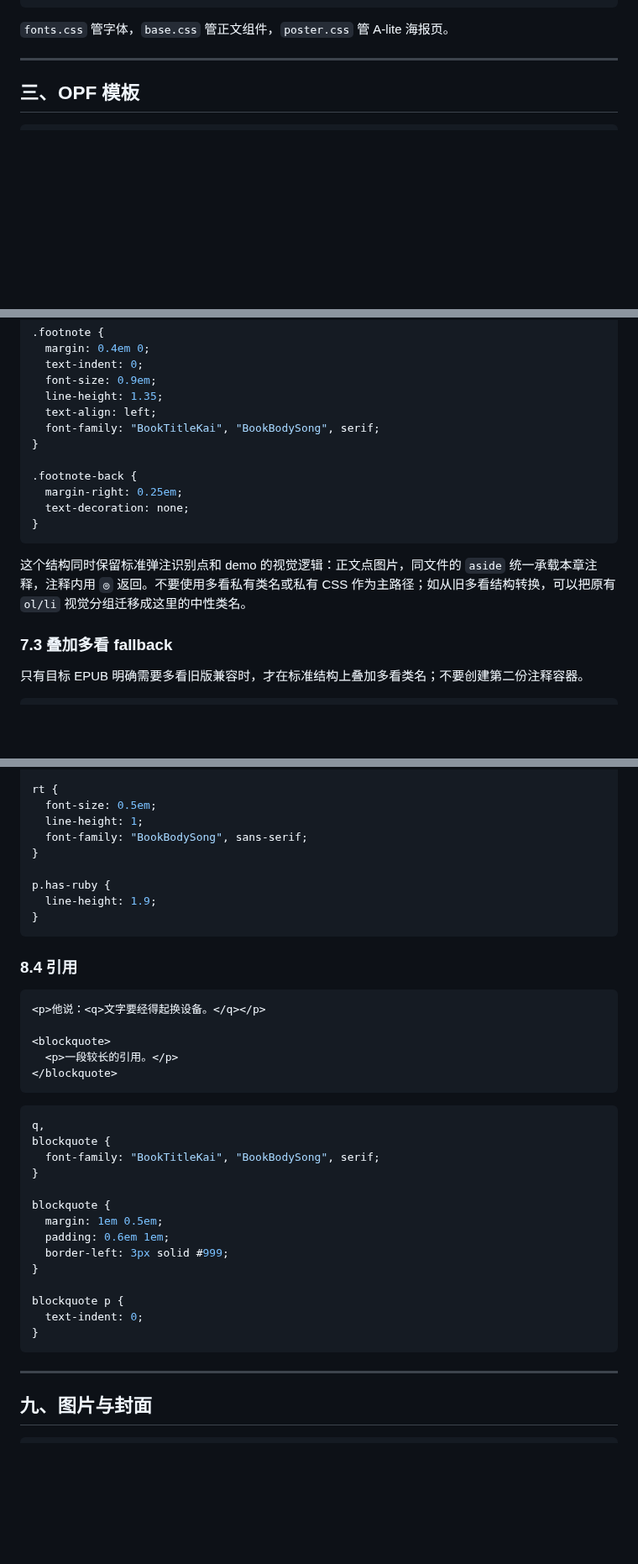
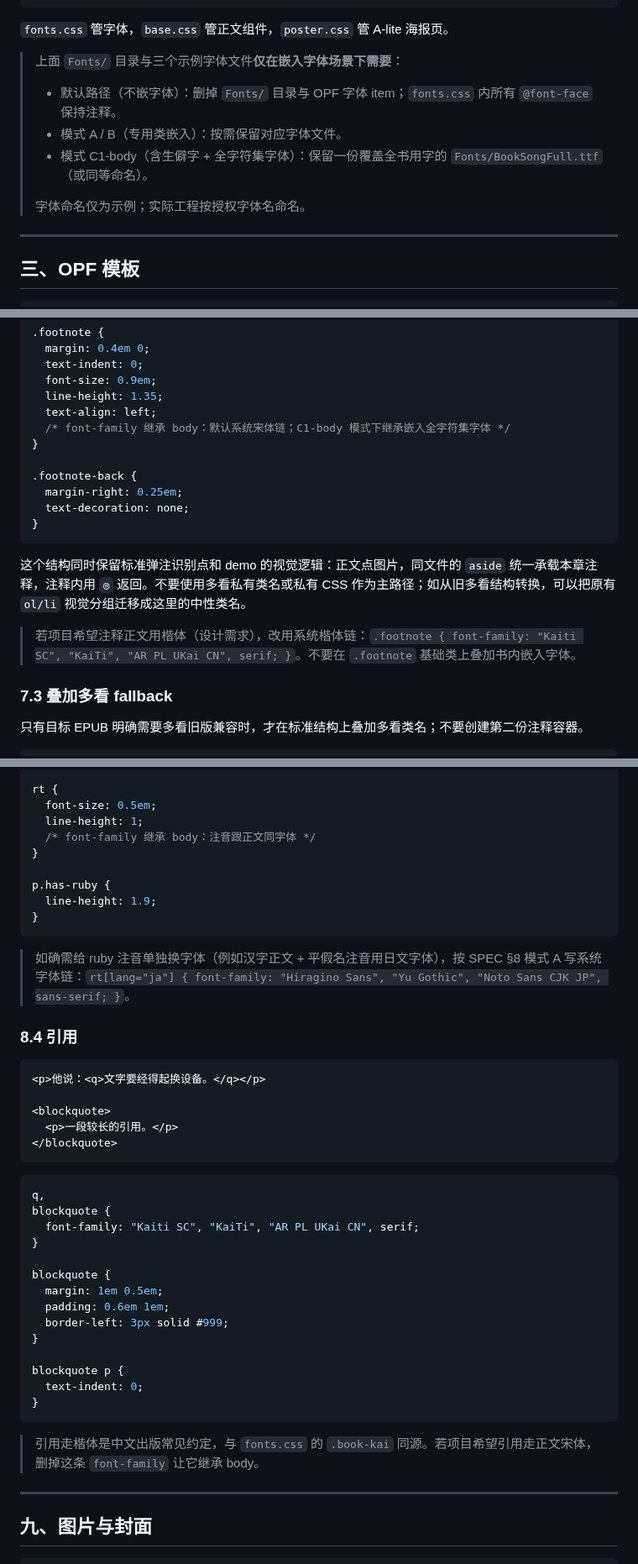
Before and after one commit to liyafly/epub-handbook, a Markdown page: docs/final/EPUB 3 终极实践手册.md, 3 parts joined by grey strips. Shown at 84% size. Rendered like a GitHub page; blank space fills up the shorter version.

Commit message:
docs: 收掉手册字体链残留并补嵌入场景语境

````diff
--- a/docs/final/EPUB 3 终极实践手册.md
+++ b/docs/final/EPUB 3 终极实践手册.md
@@ -52,6 +52,13 @@ book.epub
 ```
 
 `fonts.css` 管字体，`base.css` 管正文组件，`poster.css` 管 A-lite 海报页。
+
+> 上面 `Fonts/` 目录与三个示例字体文件**仅在嵌入字体场景下需要**：
+> - 默认路径（不嵌字体）：删掉 `Fonts/` 目录与 OPF 字体 item；`fonts.css` 内所有 `@font-face` 保持注释。
+> - 模式 A / B（专用类嵌入）：按需保留对应字体文件。
+> - 模式 C1-body（含生僻字 + 全字符集字体）：保留一份覆盖全书用字的 `Fonts/BookSongFull.ttf`（或同等命名）。
+>
+> 字体命名仅为示例；实际工程按授权字体名命名。
 
 ---
 
@@ -557,7 +572,7 @@ sup {
   font-size: 0.9em;
   line-height: 1.35;
   text-align: left;
-  font-family: "BookTitleKai", "BookBodySong", serif;
+  /* font-family 继承 body：默认系统宋体链；C1-body 模式下继承嵌入全字符集字体 */
 }
 
 .footnote-back {
@@ -567,6 +582,8 @@ sup {
 ```
 
 这个结构同时保留标准弹注识别点和 demo 的视觉逻辑：正文点图片，同文件的 `aside` 统一承载本章注释，注释内用 `◎` 返回。不要使用多看私有类名或私有 CSS 作为主路径；如从旧多看结构转换，可以把原有 `ol/li` 视觉分组迁移成这里的中性类名。
+
+> 若项目希望注释正文用楷体（设计需求），改用系统楷体链：`.footnote { font-family: "Kaiti SC", "KaiTi", "AR PL UKai CN", serif; }`。不要在 `.footnote` 基础类上叠加书内嵌入字体。
 
 ### 7.3 叠加多看 fallback
 
@@ -660,13 +677,15 @@ ruby {
 rt {
   font-size: 0.5em;
   line-height: 1;
-  font-family: "BookBodySong", sans-serif;
+  /* font-family 继承 body：注音跟正文同字体 */
 }
 
 p.has-ruby {
   line-height: 1.9;
 }
 ```
+
+> 如确需给 ruby 注音单独换字体（例如汉字正文 + 平假名注音用日文字体），按 SPEC §8 模式 A 写系统字体链：`rt[lang="ja"] { font-family: "Hiragino Sans", "Yu Gothic", "Noto Sans CJK JP", sans-serif; }`。
 
 ### 8.4 引用
 
@@ -681,7 +700,7 @@ p.has-ruby {
 ```css
 q,
 blockquote {
-  font-family: "BookTitleKai", "BookBodySong", serif;
+  font-family: "Kaiti SC", "KaiTi", "AR PL UKai CN", serif;
 }
 
 blockquote {
@@ -694,6 +713,8 @@ blockquote p {
   text-indent: 0;
 }
 ```
+
+> 引用走楷体是中文出版常见约定，与 `fonts.css` 的 `.book-kai` 同源。若项目希望引用走正文宋体，删掉这条 `font-family` 让它继承 body。
 
 ---
 
````
Also changed, not shown: other parts of docs/final/EPUB 3 终极实践手册.md (+8 -0 lines), docs/guides/fonts-css-expansion-plan.md (+2 -0 lines).
